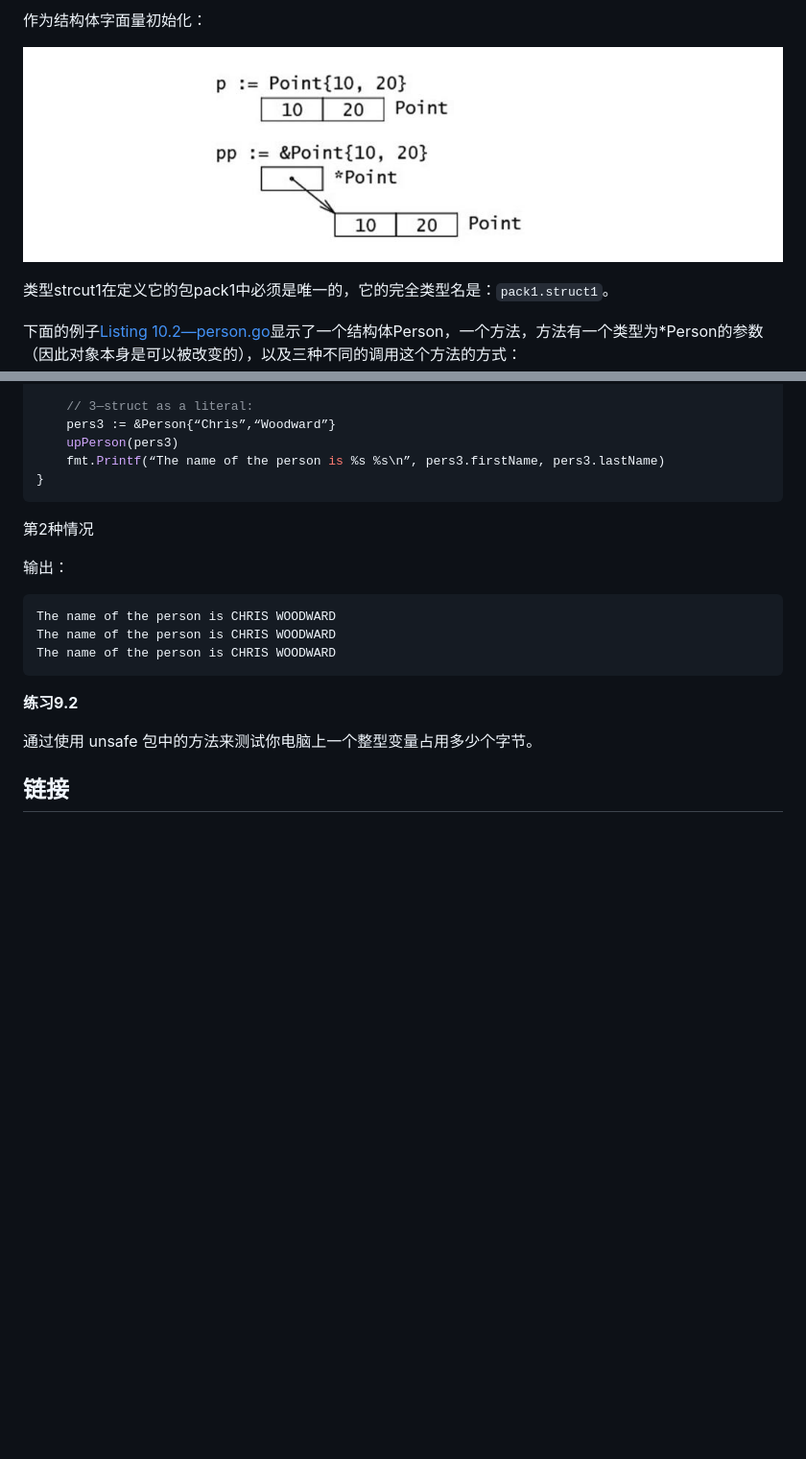
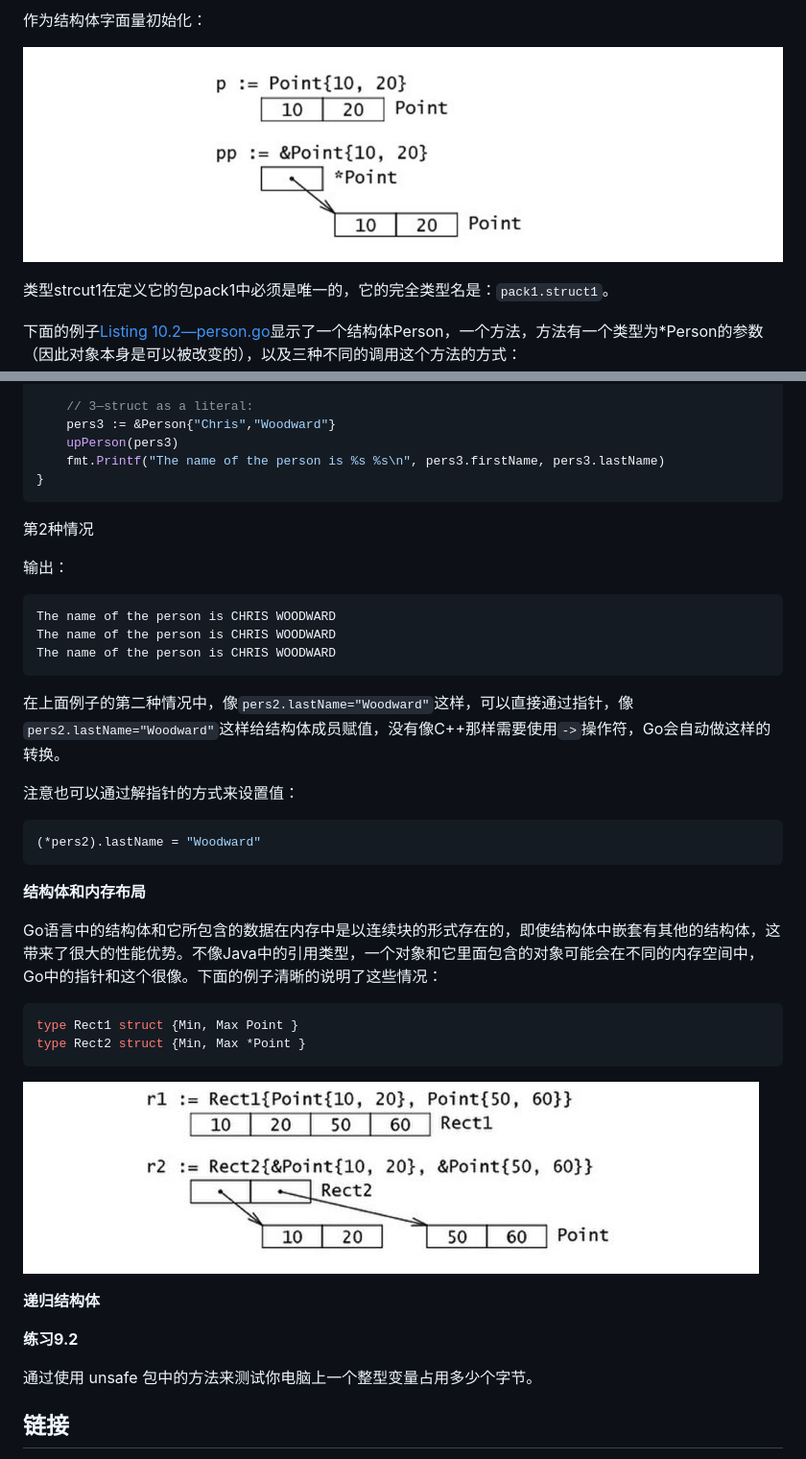
Before and after one commit to unknwon/the-way-to-go_ZH_CN, a Markdown page: eBook/10.1.md, 2 parts joined by grey strips. Shown: that part at 96% size. GitHub-like rendering; pictures changed too: eBook/images/10.1_fig10.2.jpg (added); blank space fills up the shorter version.

Commit message:
* ch10.1 part

````diff
--- a/eBook/10.1.md
+++ b/eBook/10.1.md
@@ -134,7 +134,7 @@ type Point struct { x, y int }
 
 作为结构体字面量初始化：
 
-![](images/10.1_fig10.1.jpg?raw=true)
+![](images/10.1_fig10.1-2.jpg?raw=true)
 
 类型strcut1在定义它的包pack1中必须是唯一的，它的完全类型名是：`pack1.struct1`。
 
@@ -174,9 +174,9 @@ func main() {
     fmt.Printf("The name of the person is %s %s\n", pers2.firstName, pers2.lastName)
 
     // 3—struct as a literal:
-    pers3 := &Person{“Chris”,“Woodward”}
+    pers3 := &Person{"Chris","Woodward"}
     upPerson(pers3)
-    fmt.Printf(“The name of the person is %s %s\n”, pers3.firstName, pers3.lastName)
+    fmt.Printf("The name of the person is %s %s\n", pers3.firstName, pers3.lastName)
 }
 ```
 
@@ -188,6 +188,26 @@ func main() {
     The name of the person is CHRIS WOODWARD
     The name of the person is CHRIS WOODWARD
 
+在上面例子的第二种情况中，像`pers2.lastName="Woodward"`这样，可以直接通过指针，像`pers2.lastName="Woodward"`这样给结构体成员赋值，没有像C++那样需要使用`->`操作符，Go会自动做这样的转换。
+
+注意也可以通过解指针的方式来设置值：
+
+```go
+(*pers2).lastName = "Woodward"
+```
+
+**结构体和内存布局**
+
+Go语言中的结构体和它所包含的数据在内存中是以连续块的形式存在的，即使结构体中嵌套有其他的结构体，这带来了很大的性能优势。不像Java中的引用类型，一个对象和它里面包含的对象可能会在不同的内存空间中，Go中的指针和这个很像。下面的例子清晰的说明了这些情况：
+
+```go
+type Rect1 struct {Min, Max Point }
+type Rect2 struct {Min, Max *Point }
+```
+
+![](images/10.1_fig10.2.jpg?raw=true)
+
+**递归结构体**
 
 **练习9.2**
 
````
Also changed, not shown: eBook/images/10.1_fig10.1-2.jpg (renamed from eBook/images/10.1_fig10.1.jpg).
